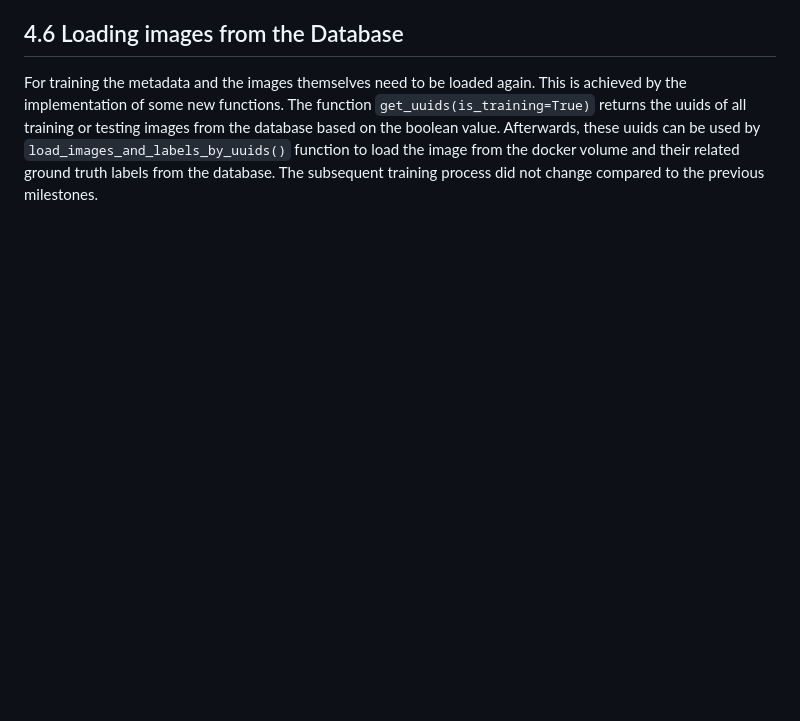
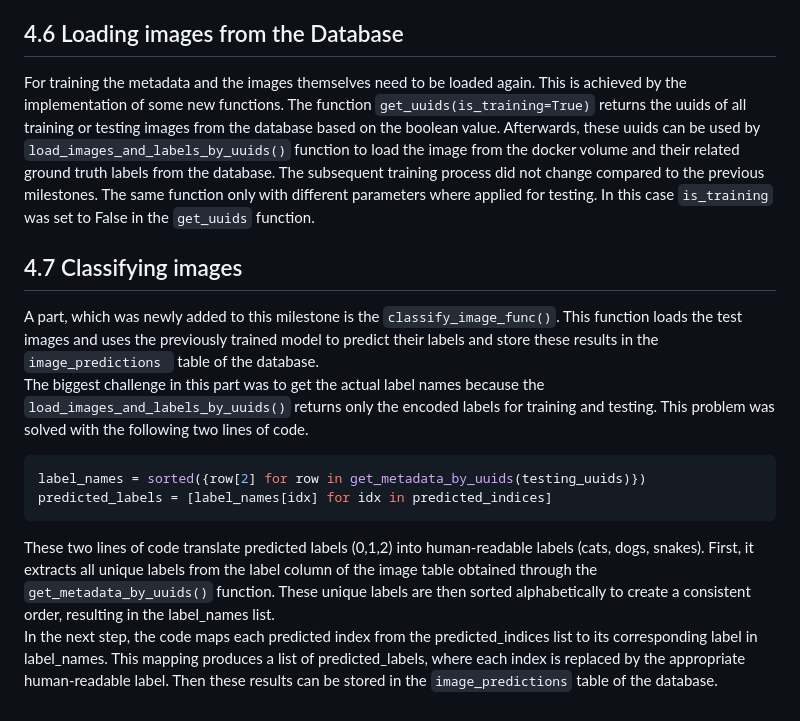
Before and after one commit to FLX-20/Data-Science-Toolkits-and-Architectures-group-1, a Markdown page: report/report_milestone_3.md, the part around the change. Rendered like a GitHub page; blank space fills up the shorter version.

Commit message:
git add chapter 4.7
in this chapter it is explained how predicitions are made on the test images
and how their results are stored to the databse.

````diff
--- a/report/report_milestone_3.md
+++ b/report/report_milestone_3.md
@@ -75,3 +75,17 @@ For training the metadata and the images themselves need to be loaded again. Thi
 The function `get_uuids(is_training=True)` returns the uuids of all training or testing images from the database based on the boolean value.
 Afterwards, these uuids can be used by `load_images_and_labels_by_uuids()` function to load the image from the docker volume and their related ground truth labels from the database.
 The subsequent training process did not change compared to the previous milestones.
+The same function only with different parameters where applied for testing. In this case `is_training` was set to False in the `get_uuids` function.
+
+## 4.7 Classifying images
+A part, which was newly added to this milestone is the `classify_image_func()`. This function loads the test images and uses the previously trained model to predict their labels
+and store these results in the `image_predictions ` table of the database.
+The biggest challenge in this part was to get the actual label names because the `load_images_and_labels_by_uuids()` returns only the encoded labels for training and testing.
+This problem was solved with the following two lines of code.
+```python
+label_names = sorted({row[2] for row in get_metadata_by_uuids(testing_uuids)})
+predicted_labels = [label_names[idx] for idx in predicted_indices]
+```
+These two lines of code translate predicted labels (0,1,2) into human-readable labels (cats, dogs, snakes). First, it extracts all unique labels from the label column of the image table obtained through the `get_metadata_by_uuids()` function. These unique labels are then sorted alphabetically to create a consistent order, resulting in the label_names list.
+In the next step, the code maps each predicted index from the predicted_indices list to its corresponding label in label_names. This mapping produces a list of predicted_labels, where each index is replaced by the appropriate human-readable label.
+Then these results can be stored in the `image_predictions` table of the database.
````
